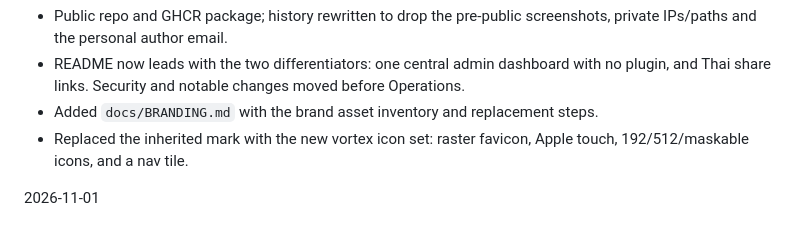
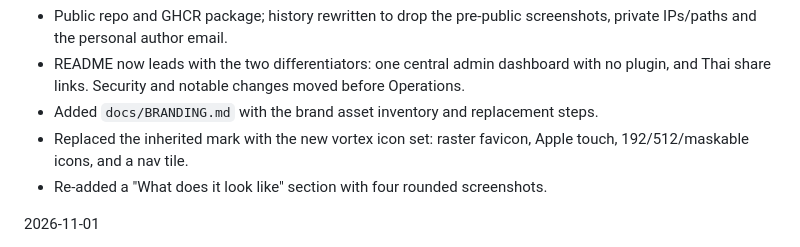
Before and after one commit to melth-cmd/jellyshare, a Markdown page: PROGRESS.md, the part around the change. Rendered like a GitHub page.

```diff
--- a/PROGRESS.md
+++ b/PROGRESS.md
@@ -12,6 +12,7 @@
 - Added `docs/BRANDING.md` with the brand asset inventory and replacement steps.
 - Replaced the inherited mark with the new vortex icon set: raster favicon,
   Apple touch, 192/512/maskable icons, and a nav tile.
+- Re-added a "What does it look like" section with four rounded screenshots.
 
 2026-11-01
 
```
Also changed, not shown: README.md (+29 -0 lines), docs/screenshots/admin-analytics.png (added), docs/screenshots/admin-create.png (added), docs/screenshots/admin-shares.png (added), docs/screenshots/share-thai.png (added), 1 other file.
